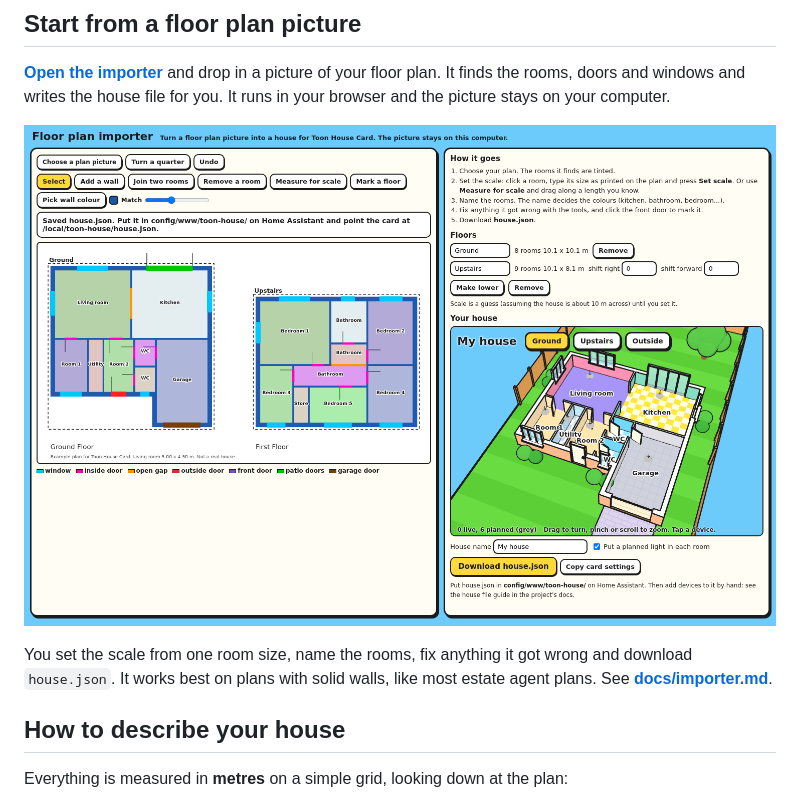
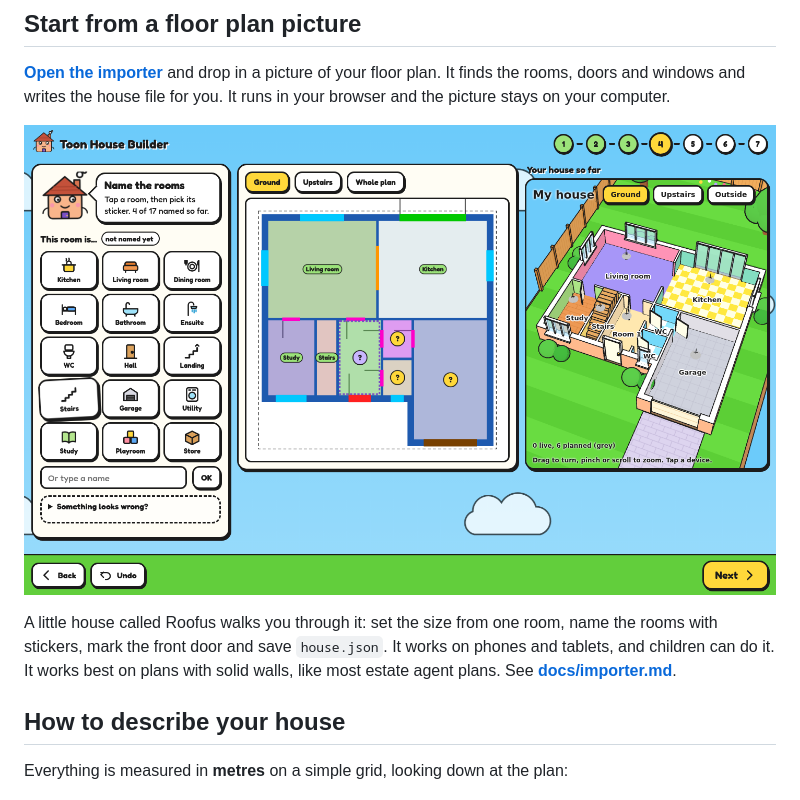
Before and after one commit to digitaladaption/toon-house-card, a Markdown page: README.md, the part around the change. Rendered like a GitHub page; pictures changed too: docs/img/importer.png.

```diff
--- a/README.md
+++ b/README.md
@@ -84,7 +84,7 @@ layout: /local/toon-house/house.json
 
 ![The importer](docs/img/importer.png)
 
-You set the scale from one room size, name the rooms, fix anything it got wrong and download `house.json`. It works best on plans with solid walls, like most estate agent plans. See **[docs/importer.md](docs/importer.md)**.
+A little house called Roofus walks you through it: set the size from one room, name the rooms with stickers, mark the front door and save `house.json`. It works on phones and tablets, and children can do it. It works best on plans with solid walls, like most estate agent plans. See **[docs/importer.md](docs/importer.md)**.
 
 ## How to describe your house
 
```
Also changed, not shown: THIRD_PARTY_LICENSES.md (+7 -1 lines), docs/importer.md (+14 -13 lines), docs/img/importer-phone.png (added), 15 other files.
